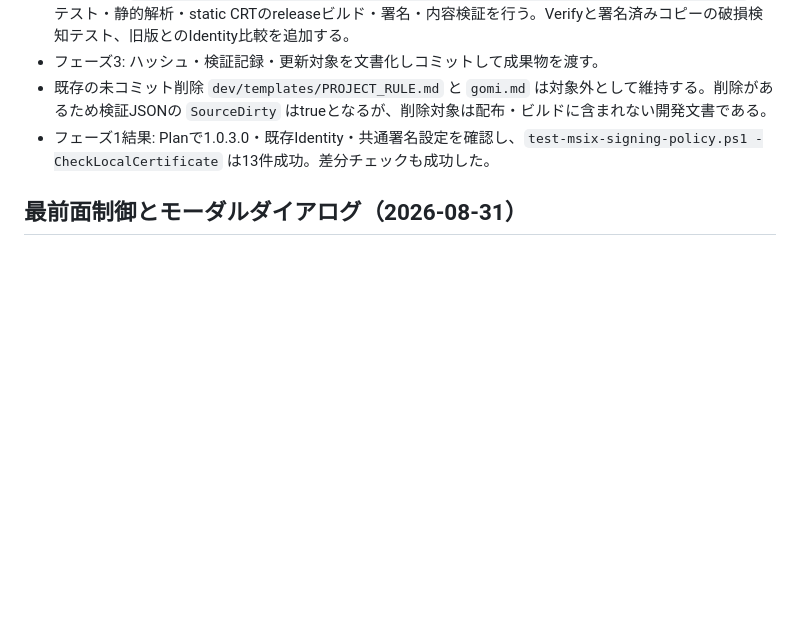
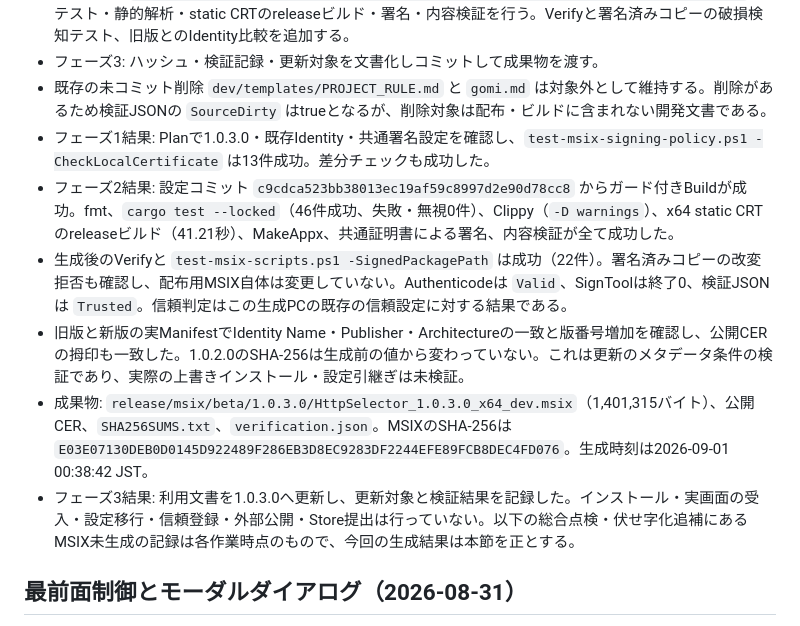
Before and after one commit to KotorinChunChun/HttpSelector, a Markdown page: dev/v0.0.1-imp.md, the part around the change. GitHub-like rendering; blank space fills up the shorter version.

```diff
--- a/dev/v0.0.1-imp.md
+++ b/dev/v0.0.1-imp.md
@@ -11,6 +11,11 @@
 - フェーズ3: ハッシュ・検証記録・更新対象を文書化しコミットして成果物を渡す。
 - 既存の未コミット削除 `dev/templates/PROJECT_RULE.md` と `gomi.md` は対象外として維持する。削除があるため検証JSONの `SourceDirty` はtrueとなるが、削除対象は配布・ビルドに含まれない開発文書である。
 - フェーズ1結果: Planで1.0.3.0・既存Identity・共通署名設定を確認し、`test-msix-signing-policy.ps1 -CheckLocalCertificate` は13件成功。差分チェックも成功した。
+- フェーズ2結果: 設定コミット `c9cdca523bb38013ec19af59c8997d2e90d78cc8` からガード付きBuildが成功。fmt、`cargo test --locked`（46件成功、失敗・無視0件）、Clippy（`-D warnings`）、x64 static CRTのreleaseビルド（41.21秒）、MakeAppx、共通証明書による署名、内容検証が全て成功した。
+- 生成後のVerifyと `test-msix-scripts.ps1 -SignedPackagePath` は成功（22件）。署名済みコピーの改変拒否も確認し、配布用MSIX自体は変更していない。Authenticodeは `Valid`、SignToolは終了0、検証JSONは `Trusted`。信頼判定はこの生成PCの既存の信頼設定に対する結果である。
+- 旧版と新版の実ManifestでIdentity Name・Publisher・Architectureの一致と版番号増加を確認し、公開CERの拇印も一致した。1.0.2.0のSHA-256は生成前の値から変わっていない。これは更新のメタデータ条件の検証であり、実際の上書きインストール・設定引継ぎは未検証。
+- 成果物: `release/msix/beta/1.0.3.0/HttpSelector_1.0.3.0_x64_dev.msix`（1,401,315バイト）、公開CER、`SHA256SUMS.txt`、`verification.json`。MSIXのSHA-256は `E03E07130DEB0D0145D922489F286EB3D8EC9283DF2244EFE89FCB8DEC4FD076`。生成時刻は2026-09-01 00:38:42 JST。
+- フェーズ3結果: 利用文書を1.0.3.0へ更新し、更新対象と検証結果を記録した。インストール・実画面の受入・設定移行・信頼登録・外部公開・Store提出は行っていない。以下の総合点検・伏せ字化追補にあるMSIX未生成の記録は各作業時点のもので、今回の生成結果は本節を正とする。
 
 ## 最前面制御とモーダルダイアログ（2026-08-31）
 
```
Also changed, not shown: dev/v0.0.1-req-task.md (+2 -2 lines), docs/MICROSOFT_STORE.md (+11 -3 lines).
